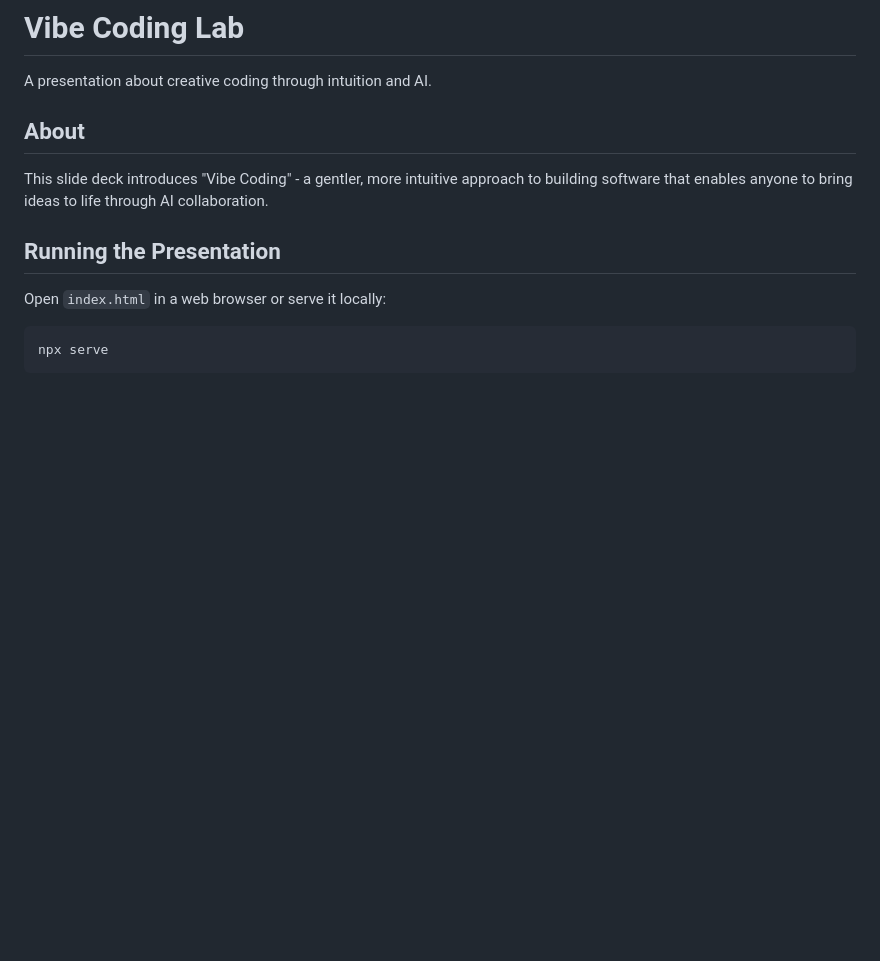
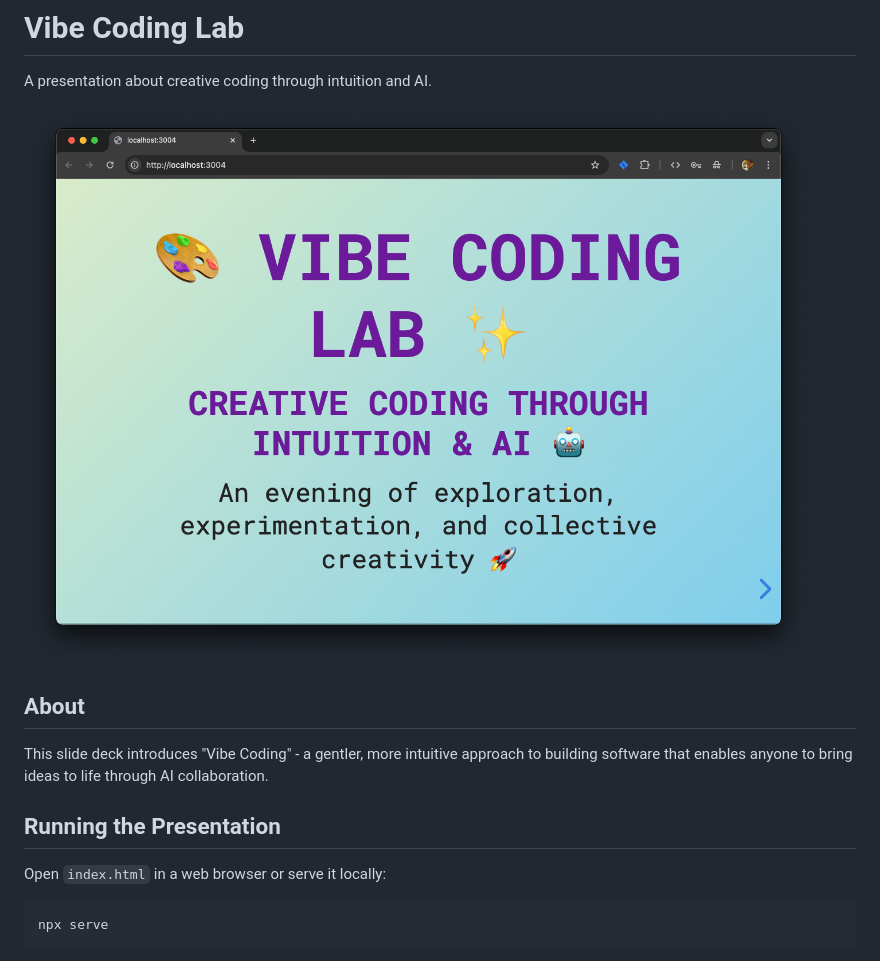
Before and after one commit to y-a-v-a/vibe-code-lab-slides, a Markdown page: README.md, the part around the change. Drawn GitHub-style; pictures changed too: assets/Screenshot 2025-06-23 at 09.16.23.png (added); blank space fills up the shorter version.

Commit message:
add image to readme

```diff
--- a/README.md
+++ b/README.md
@@ -1,6 +1,8 @@
 # Vibe Coding Lab
 
 A presentation about creative coding through intuition and AI.
+
+![Screenshot](assets/Screenshot%202025-06-23%20at%2009.16.23.png)
 
 ## About
 
```
